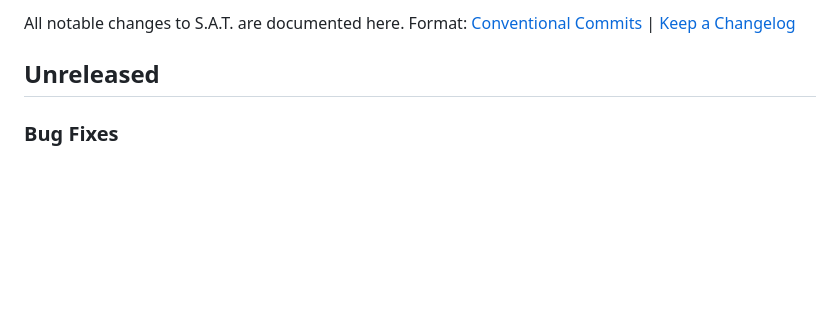
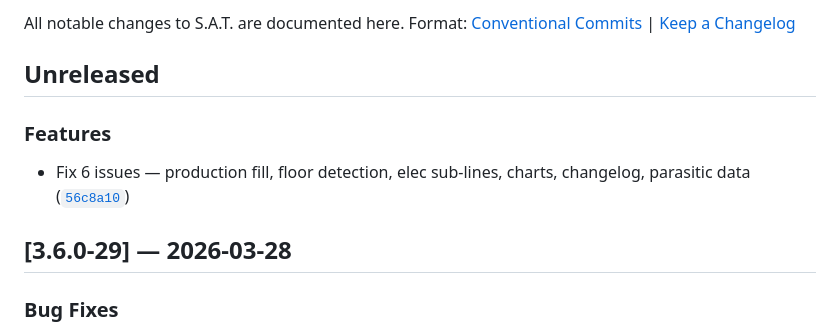
Before and after one commit to chrysa/satisfactory-automated_calculator, a Markdown page: CHANGELOG.md, the part around the change. Rendered like a GitHub page; blank space fills up the shorter version.

Commit message:
chore(release): update CHANGELOG for v3.6.0-30 [skip ci]

```diff
--- a/CHANGELOG.md
+++ b/CHANGELOG.md
@@ -4,6 +4,12 @@ All notable changes to S.A.T. are documented here.
 Format: [Conventional Commits](https://www.conventionalcommits.org/) | [Keep a Changelog](https://keepachangelog.com/)
 
 ## Unreleased
+
+
+### Features
+
+- Fix 6 issues — production fill, floor detection, elec sub-lines, charts, changelog, parasitic data ([`56c8a10`](56c8a10373365e311ed68be2b8506c4ab7d96065))
+## [3.6.0-29] — 2026-03-28
 
 
 ### Bug Fixes
```
